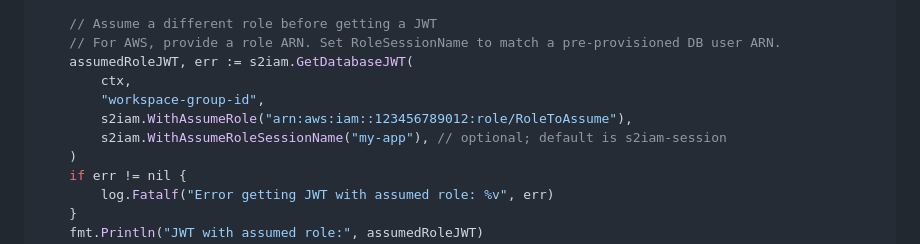
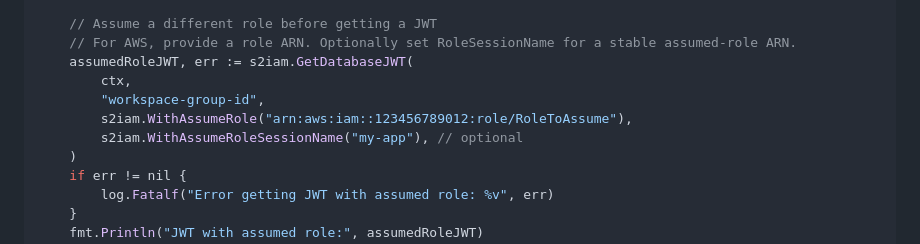
Before and after one commit to singlestore-labs/singlestore-auth-iam, a Markdown page: go/README.md, the part around the change. GitHub-like rendering.

```diff
--- a/go/README.md
+++ b/go/README.md
@@ -68,12 +68,12 @@ func main() {
     fmt.Println("Custom JWT:", customJWT)
 
     // Assume a different role before getting a JWT
-    // For AWS, provide a role ARN. Set RoleSessionName to match a pre-provisioned DB user ARN.
+    // For AWS, provide a role ARN. Optionally set RoleSessionName for a stable assumed-role ARN.
     assumedRoleJWT, err := s2iam.GetDatabaseJWT(
         ctx,
         "workspace-group-id",
         s2iam.WithAssumeRole("arn:aws:iam::123456789012:role/RoleToAssume"),
-        s2iam.WithAssumeRoleSessionName("my-app"), // optional; default is s2iam-session
+        s2iam.WithAssumeRoleSessionName("my-app"), // optional
     )
     if err != nil {
         log.Fatalf("Error getting JWT with assumed role: %v", err)
```
Also changed, not shown: README.md (+2 -19 lines).
